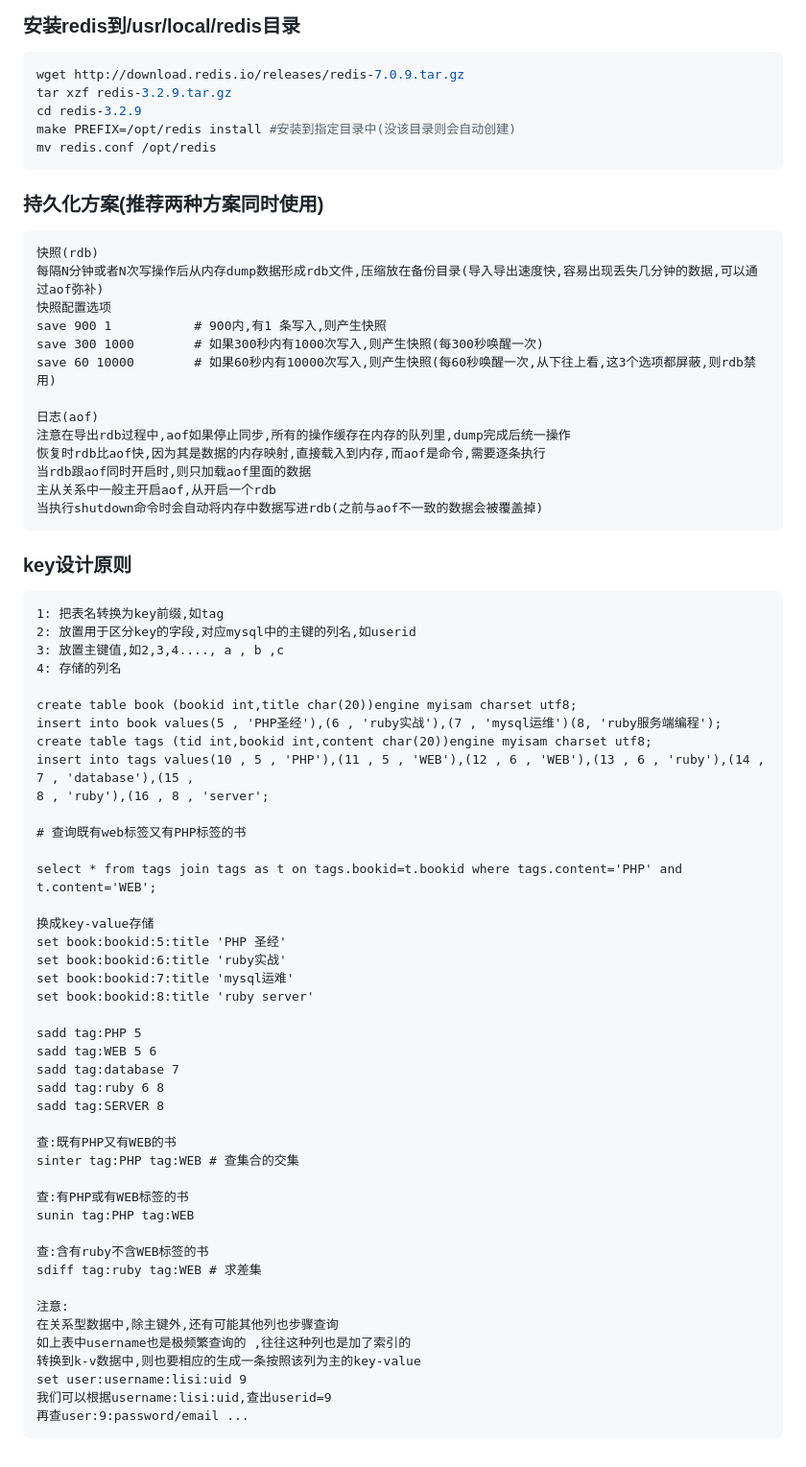
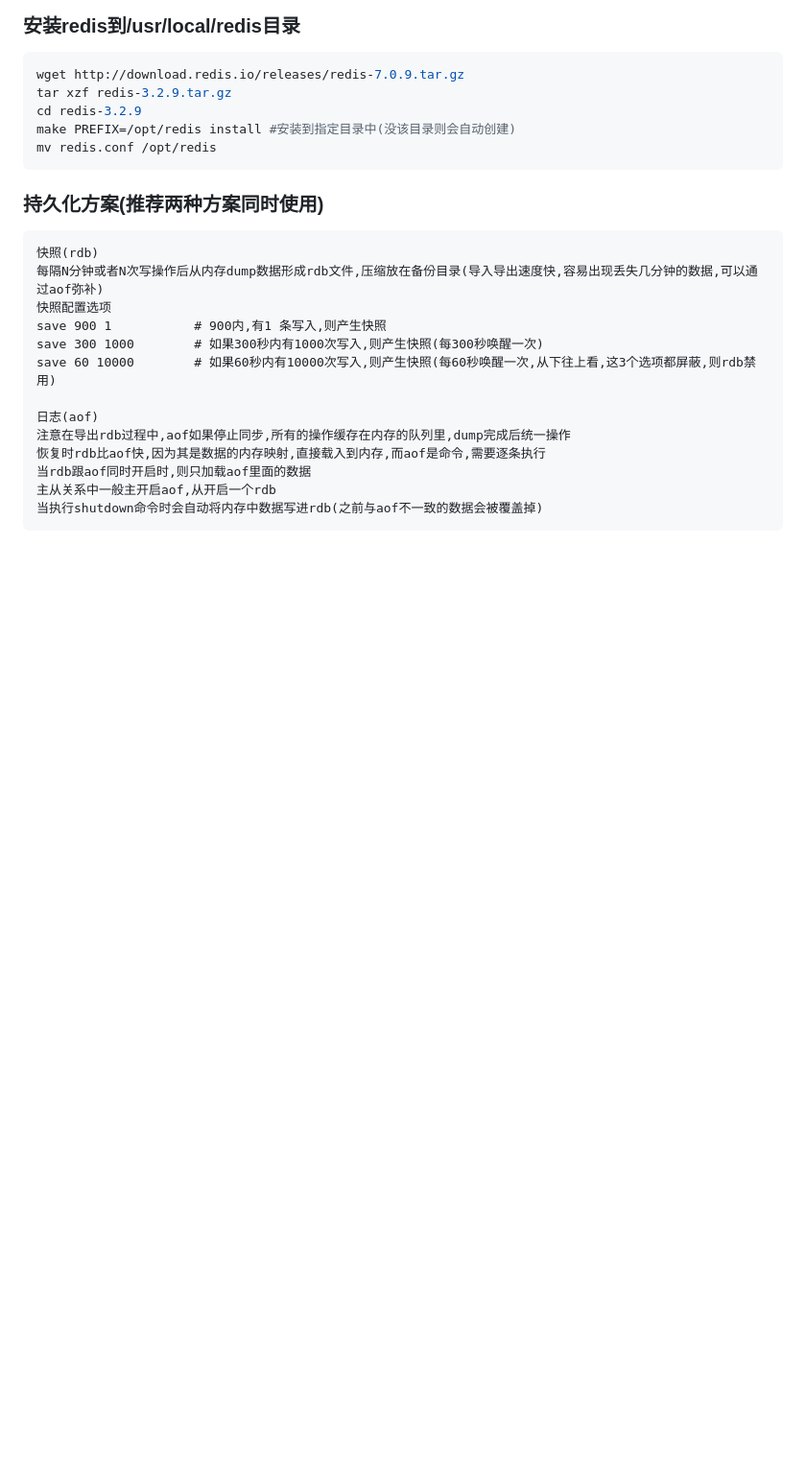
Before and after one commit to forthcoming/essay, a Markdown page: db/redis.md, the part around one of its changes. Shown at 96% size. Rendered like a GitHub page; blank space fills up the shorter version.

````diff
--- a/db/redis.md
+++ b/db/redis.md
@@ -671,51 +679,3 @@ save 60 10000        # 如果60秒内有10000次写入,则产生快照(每60秒
 主从关系中一般主开启aof,从开启一个rdb
 当执行shutdown命令时会自动将内存中数据写进rdb(之前与aof不一致的数据会被覆盖掉)
 ```
-
-### key设计原则
-
-```
-1: 把表名转换为key前缀,如tag
-2: 放置用于区分key的字段,对应mysql中的主键的列名,如userid
-3: 放置主键值,如2,3,4...., a , b ,c
-4: 存储的列名
-
-create table book (bookid int,title char(20))engine myisam charset utf8;
-insert into book values(5 , 'PHP圣经'),(6 , 'ruby实战'),(7 , 'mysql运维')(8, 'ruby服务端编程');
-create table tags (tid int,bookid int,content char(20))engine myisam charset utf8;
-insert into tags values(10 , 5 , 'PHP'),(11 , 5 , 'WEB'),(12 , 6 , 'WEB'),(13 , 6 , 'ruby'),(14 , 7 , 'database'),(15 ,
-8 , 'ruby'),(16 , 8 , 'server';
-
-# 查询既有web标签又有PHP标签的书
-
-select * from tags join tags as t on tags.bookid=t.bookid where tags.content='PHP' and t.content='WEB';
-
-换成key-value存储
-set book:bookid:5:title 'PHP 圣经'
-set book:bookid:6:title 'ruby实战'
-set book:bookid:7:title 'mysql运难'
-set book:bookid:8:title 'ruby server'
-
-sadd tag:PHP 5
-sadd tag:WEB 5 6
-sadd tag:database 7
-sadd tag:ruby 6 8
-sadd tag:SERVER 8
-
-查:既有PHP又有WEB的书
-sinter tag:PHP tag:WEB # 查集合的交集
-
-查:有PHP或有WEB标签的书
-sunin tag:PHP tag:WEB
-
-查:含有ruby不含WEB标签的书
-sdiff tag:ruby tag:WEB # 求差集
-
-注意:
-在关系型数据中,除主键外,还有可能其他列也步骤查询
-如上表中username也是极频繁查询的 ,往往这种列也是加了索引的
-转换到k-v数据中,则也要相应的生成一条按照该列为主的key-value
-set user:username:lisi:uid 9
-我们可以根据username:lisi:uid,查出userid=9
-再查user:9:password/email ...
-```
````
Also changed, not shown: other parts of db/redis.md (+12 -4 lines).
